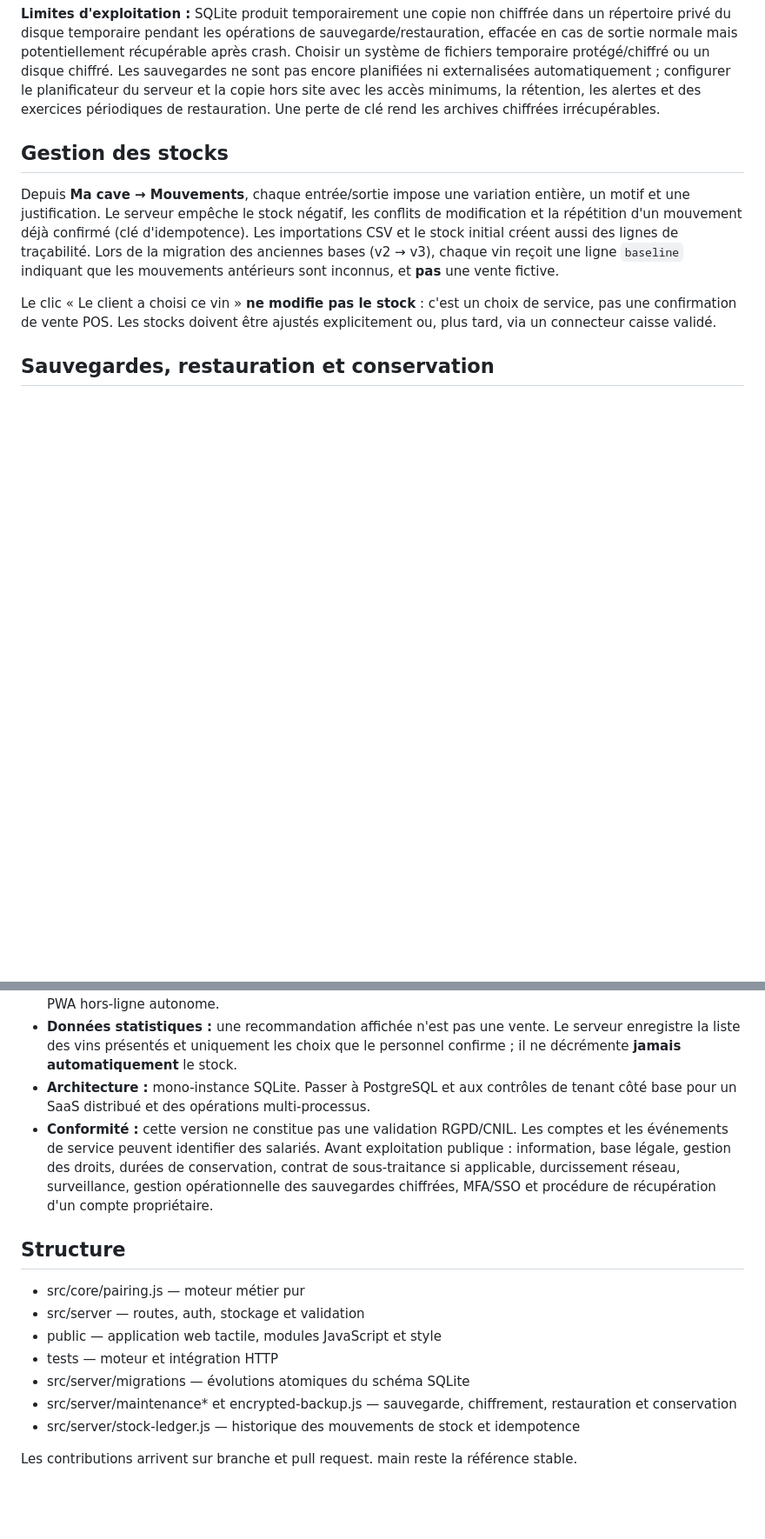
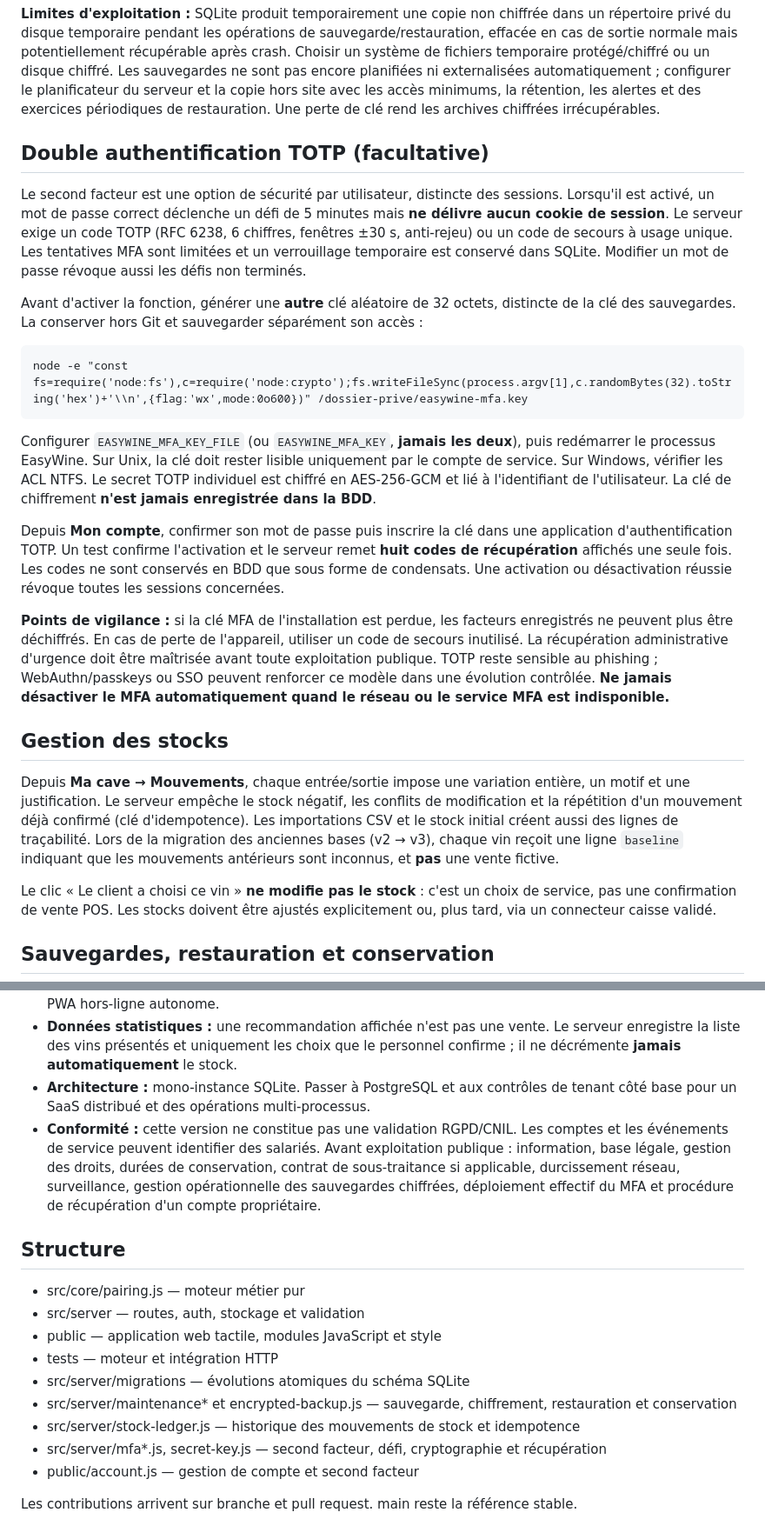
Before and after one commit to SPOOKYDEV-AI/easywine, a Markdown page: README.md, 2 parts joined by grey strips. Shown at 87% size. GitHub-like rendering; blank space fills up the shorter version.

Commit message:
docs: MFA key management, recovery policy, threat model and migration v4

```diff
--- a/README.md
+++ b/README.md
@@ -93,6 +94,21 @@ La commande refuse les clés incorrectes, les archives modifiées et les destina
 
 **Limites d'exploitation :** SQLite produit temporairement une copie non chiffrée dans un répertoire privé du disque temporaire pendant les opérations de sauvegarde/restauration, effacée en cas de sortie normale mais potentiellement récupérable après crash. Choisir un système de fichiers temporaire protégé/chiffré ou un disque chiffré. Les sauvegardes ne sont pas encore planifiées ni externalisées automatiquement ; configurer le planificateur du serveur et la copie hors site avec les accès minimums, la rétention, les alertes et des exercices périodiques de restauration. Une perte de clé rend les archives chiffrées irrécupérables.
 
+
+## Double authentification TOTP (facultative)
+
+Le second facteur est une option de sécurité par utilisateur, distincte des sessions. Lorsqu'il est activé, un mot de passe correct déclenche un défi de 5 minutes mais **ne délivre aucun cookie de session**. Le serveur exige un code TOTP (RFC 6238, 6 chiffres, fenêtres ±30 s, anti-rejeu) ou un code de secours à usage unique. Les tentatives MFA sont limitées et un verrouillage temporaire est conservé dans SQLite. Modifier un mot de passe révoque aussi les défis non terminés.
+
+Avant d'activer la fonction, générer une **autre** clé aléatoire de 32 octets, distincte de la clé des sauvegardes. La conserver hors Git et sauvegarder séparément son accès :
+
+    node -e "const fs=require('node:fs'),c=require('node:crypto');fs.writeFileSync(process.argv[1],c.randomBytes(32).toString('hex')+'\\n',{flag:'wx',mode:0o600})" /dossier-prive/easywine-mfa.key
+
+Configurer `EASYWINE_MFA_KEY_FILE` (ou `EASYWINE_MFA_KEY`, **jamais les deux**), puis redémarrer le processus EasyWine. Sur Unix, la clé doit rester lisible uniquement par le compte de service. Sur Windows, vérifier les ACL NTFS. Le secret TOTP individuel est chiffré en AES-256-GCM et lié à l'identifiant de l'utilisateur. La clé de chiffrement **n'est jamais enregistrée dans la BDD**.
+
+Depuis **Mon compte**, confirmer son mot de passe puis inscrire la clé dans une application d'authentification TOTP. Un test confirme l'activation et le serveur remet **huit codes de récupération** affichés une seule fois. Les codes ne sont conservés en BDD que sous forme de condensats. Une activation ou désactivation réussie révoque toutes les sessions concernées.
+
+**Points de vigilance :** si la clé MFA de l'installation est perdue, les facteurs enregistrés ne peuvent plus être déchiffrés. En cas de perte de l'appareil, utiliser un code de secours inutilisé. La récupération administrative d'urgence doit être maîtrisée avant toute exploitation publique. TOTP reste sensible au phishing ; WebAuthn/passkeys ou SSO peuvent renforcer ce modèle dans une évolution contrôlée. **Ne jamais désactiver le MFA automatiquement quand le réseau ou le service MFA est indisponible.**
+
 ## Gestion des stocks
 
 Depuis **Ma cave → Mouvements**, chaque entrée/sortie impose une variation entière, un motif et une justification. Le serveur empêche le stock négatif, les conflits de modification et la répétition d'un mouvement déjà confirmé (clé d'idempotence). Les importations CSV et le stock initial créent aussi des lignes de traçabilité. Lors de la migration des anciennes bases (v2 → v3), chaque vin reçoit une ligne `baseline` indiquant que les mouvements antérieurs sont inconnus, et **pas** une vente fictive.
@@ -134,7 +150,7 @@ Les tests couvrent également les imports de cave et les contraintes du moteur e
 - **Usage hors Internet :** un serveur EasyWine accessible sur le réseau local peut continuer à fonctionner sans Internet ; l'application ne fonctionne pas lorsque sa propre API est inaccessible. Ce n'est **pas** une PWA hors-ligne autonome.
 - **Données statistiques :** une recommandation affichée n'est pas une vente. Le serveur enregistre la liste des vins présentés et uniquement les choix que le personnel confirme ; il ne décrémente **jamais automatiquement** le stock.
 - **Architecture :** mono-instance SQLite. Passer à PostgreSQL et aux contrôles de tenant côté base pour un SaaS distribué et des opérations multi-processus.
-- **Conformité :** cette version ne constitue pas une validation RGPD/CNIL. Les comptes et les événements de service peuvent identifier des salariés. Avant exploitation publique : information, base légale, gestion des droits, durées de conservation, contrat de sous-traitance si applicable, durcissement réseau, surveillance, gestion opérationnelle des sauvegardes chiffrées, MFA/SSO et procédure de récupération d'un compte propriétaire.
+- **Conformité :** cette version ne constitue pas une validation RGPD/CNIL. Les comptes et les événements de service peuvent identifier des salariés. Avant exploitation publique : information, base légale, gestion des droits, durées de conservation, contrat de sous-traitance si applicable, durcissement réseau, surveillance, gestion opérationnelle des sauvegardes chiffrées, déploiement effectif du MFA et procédure de récupération d'un compte propriétaire.
 
 ## Structure
 
@@ -145,5 +161,7 @@ Les tests couvrent également les imports de cave et les contraintes du moteur e
 - src/server/migrations — évolutions atomiques du schéma SQLite
 - src/server/maintenance* et encrypted-backup.js — sauvegarde, chiffrement, restauration et conservation
 - src/server/stock-ledger.js — historique des mouvements de stock et idempotence
+- src/server/mfa*.js, secret-key.js — second facteur, défi, cryptographie et récupération
+- public/account.js — gestion de compte et second facteur
 
 Les contributions arrivent sur branche et pull request. main reste la référence stable.
```
Also changed, not shown: other parts of README.md (+2 -1 lines).
